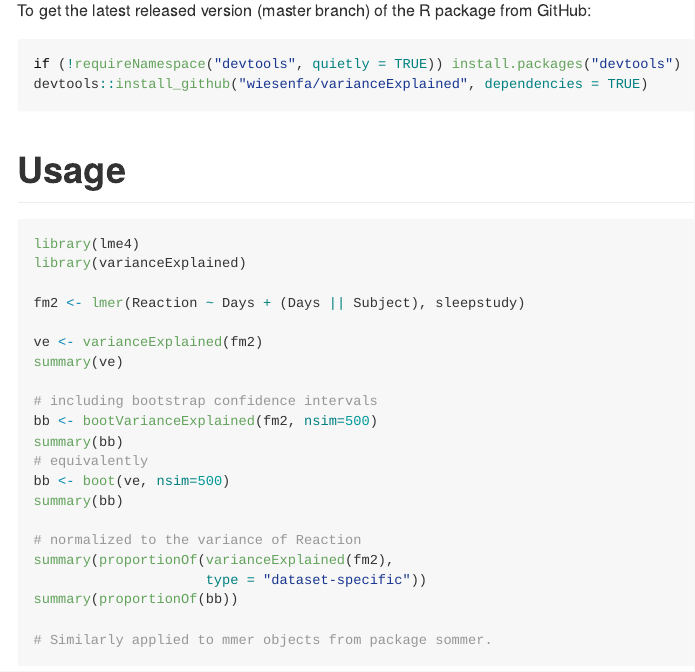
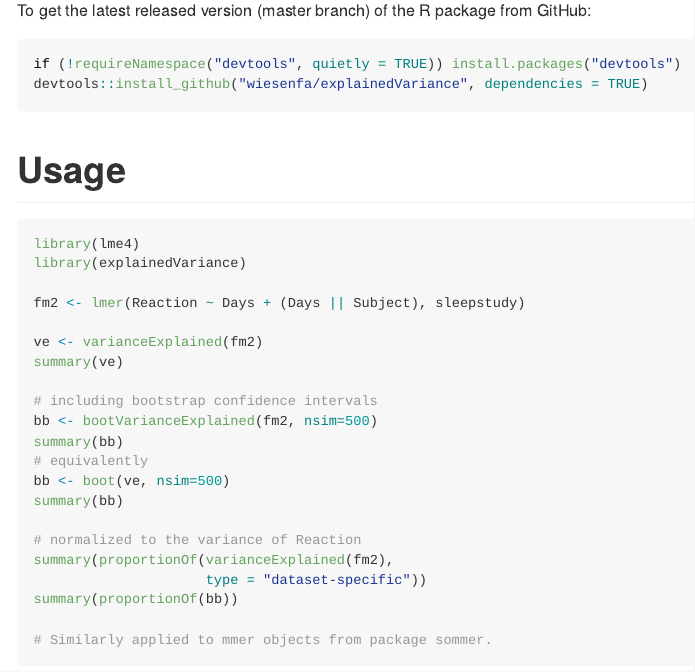
Before and after one commit to wiesenfa/explainedVariance, an R Markdown document (Readme.Rmd): the page in a window 1100 px wide, from 780 px down. The pictures show the output file Readme.md that the author committed with the source, drawn offline in the style of GitHub.

Commit message:
rename package to explainedVariance

````diff
--- a/Readme.Rmd
+++ b/Readme.Rmd
@@ -59,7 +59,7 @@ To get the latest released version (master branch) of the R package from GitHub:
 
 ```{r, eval=F}
 if (!requireNamespace("devtools", quietly = TRUE)) install.packages("devtools")
-devtools::install_github("wiesenfa/varianceExplained", dependencies = TRUE)
+devtools::install_github("wiesenfa/explainedVariance", dependencies = TRUE)
 ```
 
 
@@ -69,7 +69,7 @@ devtools::install_github("wiesenfa/varianceExplained", dependencies = TRUE)
 
 ```{r, eval=F}
 library(lme4)
-library(varianceExplained)
+library(explainedVariance)
 
 fm2 <- lmer(Reaction ~ Days + (Days || Subject), sleepstudy)
 
````
Also changed, not shown: R/firstlib.R (+1 -1 lines), Readme.md, 1 other file.
